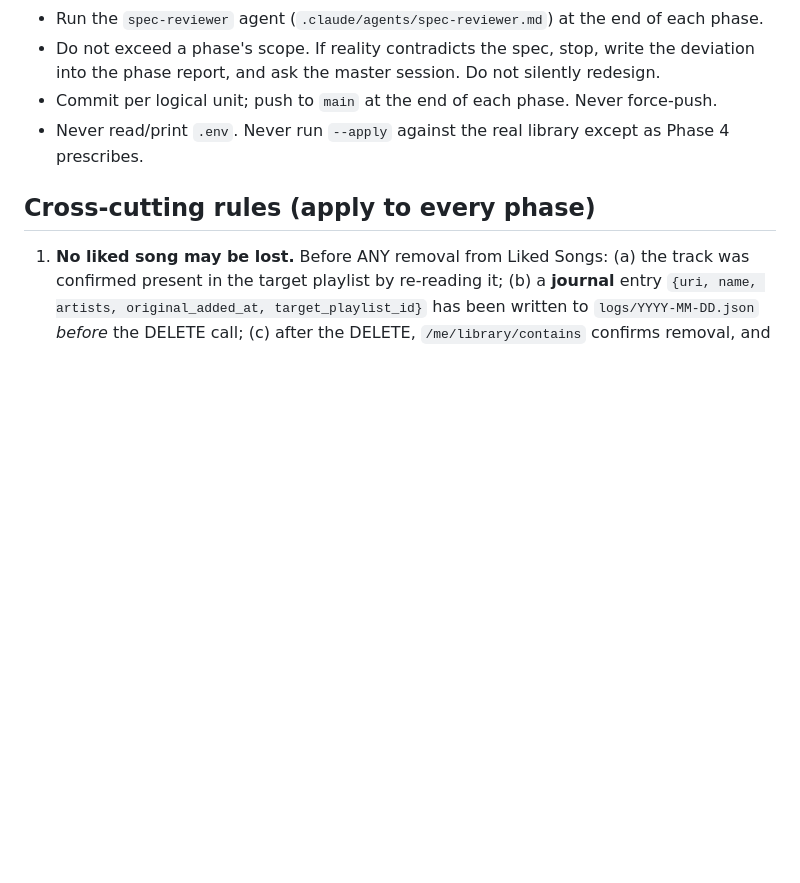
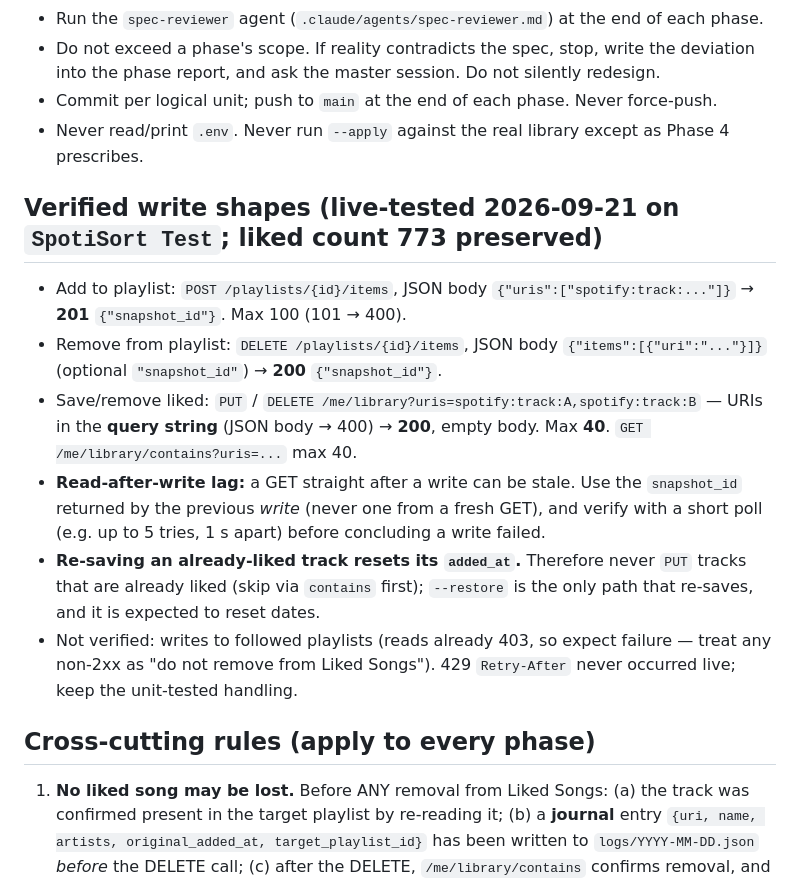
Before and after one commit to Vishnu-DRX/SpotiSort, a Markdown page: design/BUILD_SPEC.md, the part around the change. GitHub-like rendering; blank space fills up the shorter version.

Commit message:
Fold verified write shapes into build spec
Co-Authored-By: Claude Sonnet 5 <noreply@anthropic.com>

```diff
--- a/design/BUILD_SPEC.md
+++ b/design/BUILD_SPEC.md
@@ -15,6 +15,21 @@ Where this spec and the original plan conflict, **this spec wins**.
   report, and ask the master session. Do not silently redesign.
 - Commit per logical unit; push to `main` at the end of each phase. Never force-push.
 - Never read/print `.env`. Never run `--apply` against the real library except as Phase 4 prescribes.
+
+## Verified write shapes (live-tested 2026-09-21 on `SpotiSort Test`; liked count 773 preserved)
+- Add to playlist: `POST /playlists/{id}/items`, JSON body `{"uris":["spotify:track:..."]}` → **201**
+  `{"snapshot_id"}`. Max 100 (101 → 400).
+- Remove from playlist: `DELETE /playlists/{id}/items`, JSON body `{"items":[{"uri":"..."}]}` (optional
+  `"snapshot_id"`) → **200** `{"snapshot_id"}`.
+- Save/remove liked: `PUT` / `DELETE /me/library?uris=spotify:track:A,spotify:track:B` — URIs in the **query
+  string** (JSON body → 400) → **200**, empty body. Max **40**. `GET /me/library/contains?uris=...` max 40.
+- **Read-after-write lag:** a GET straight after a write can be stale. Use the `snapshot_id` returned by the
+  previous *write* (never one from a fresh GET), and verify with a short poll (e.g. up to 5 tries, 1 s apart)
+  before concluding a write failed.
+- **Re-saving an already-liked track resets its `added_at`.** Therefore never `PUT` tracks that are already
+  liked (skip via `contains` first); `--restore` is the only path that re-saves, and it is expected to reset dates.
+- Not verified: writes to followed playlists (reads already 403, so expect failure — treat any non-2xx as
+  "do not remove from Liked Songs"). 429 `Retry-After` never occurred live; keep the unit-tested handling.
 
 ## Cross-cutting rules (apply to every phase)
 1. **No liked song may be lost.** Before ANY removal from Liked Songs: (a) the track was confirmed present in
```
